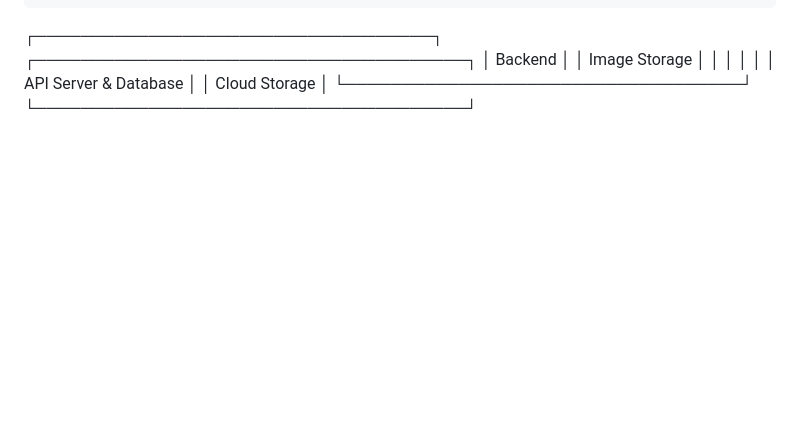
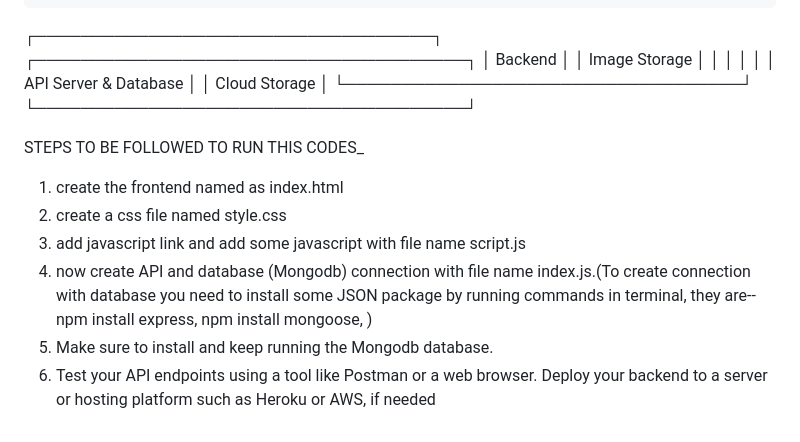
Before and after one commit to AskAnimeshSingh/eLITMUS-Assignment, a Markdown page: README.md, the part around the change. Rendered like a GitHub page; blank space fills up the shorter version.

```diff
--- a/README.md
+++ b/README.md
@@ -51,3 +51,12 @@ for Backend the architecture will look like --
 │                                   │                      │                                      │
 │       API Server & Database       │                      │            Cloud Storage             │
 └───────────────────────────────────┘                      └──────────────────────────────────────┘
+
+STEPS TO BE FOLLOWED TO RUN THIS CODES_
+1) create the frontend named as index.html
+2) create a css file named style.css
+3) add javascript link and add some javascript with file name script.js
+4) now create API and database (Mongodb) connection with file name index.js.(To create connection with database you need to install some JSON package by running commands in terminal, they are-- npm install express, npm install mongoose, )
+5) Make sure to install and keep running the Mongodb database.
+6) Test your API endpoints using a tool like Postman or a web browser.
+Deploy your backend to a server or hosting platform such as Heroku or AWS, if needed
```
